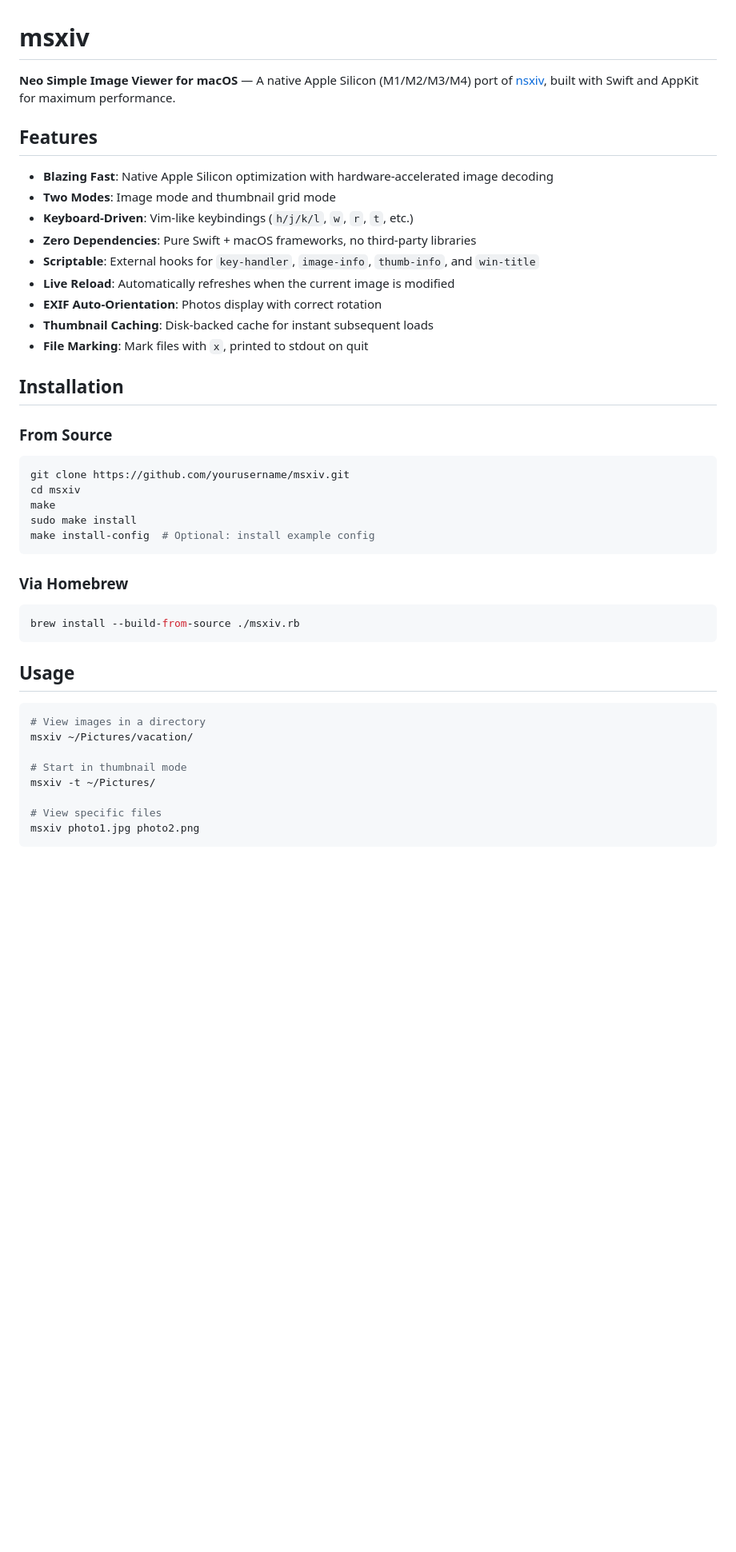
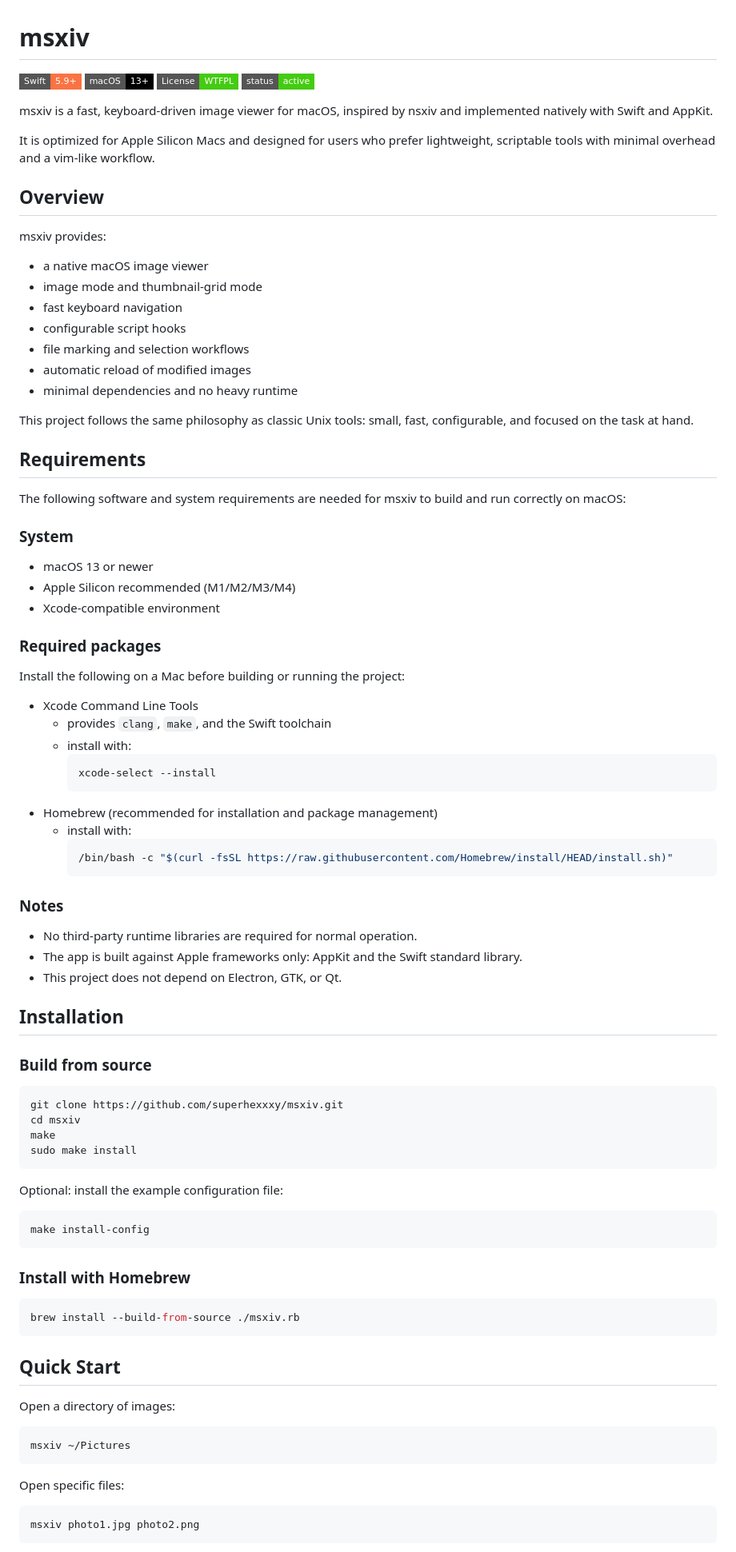
Before and after one commit to superhexxxy/msxiv, a Markdown page: README.md, the part around one of its changes. Shown at 80% size. Rendered like a GitHub page; badges without logos; blank space fills up the shorter version.

````diff
--- a/README.md
+++ b/README.md
@@ -1,47 +1,94 @@
 # msxiv
 
-**Neo Simple Image Viewer for macOS** — A native Apple Silicon (M1/M2/M3/M4) port of [nsxiv](https://github.com/nsxiv/nsxiv), built with Swift and AppKit for maximum performance.
+[![Swift](https://img.shields.io/badge/Swift-5.9+-FA7343?style=flat-square&logo=swift)](https://swift.org)
+[![macOS](https://img.shields.io/badge/macOS-13+-000000?style=flat-square&logo=apple)](https://www.apple.com/macos)
+[![License: WTFPL](https://img.shields.io/badge/License-WTFPL-brightgreen.svg?style=flat-square)](https://www.wtfpl.net/)
+[![Status](https://img.shields.io/badge/status-active-brightgreen?style=flat-square)](https://github.com/superhexxxy/msxiv)
 
-## Features
+msxiv is a fast, keyboard-driven image viewer for macOS, inspired by nsxiv and implemented natively with Swift and AppKit.
 
-- **Blazing Fast**: Native Apple Silicon optimization with hardware-accelerated image decoding
-- **Two Modes**: Image mode and thumbnail grid mode
-- **Keyboard-Driven**: Vim-like keybindings (`h/j/k/l`, `w`, `r`, `t`, etc.)
-- **Zero Dependencies**: Pure Swift + macOS frameworks, no third-party libraries
-- **Scriptable**: External hooks for `key-handler`, `image-info`, `thumb-info`, and `win-title`
-- **Live Reload**: Automatically refreshes when the current image is modified
-- **EXIF Auto-Orientation**: Photos display with correct rotation
-- **Thumbnail Caching**: Disk-backed cache for instant subsequent loads
-- **File Marking**: Mark files with `x`, printed to stdout on quit
+It is optimized for Apple Silicon Macs and designed for users who prefer lightweight, scriptable tools with minimal overhead and a vim-like workflow.
+
+## Overview
+
+msxiv provides:
+
+- a native macOS image viewer
+- image mode and thumbnail-grid mode
+- fast keyboard navigation
+- configurable script hooks
+- file marking and selection workflows
+- automatic reload of modified images
+- minimal dependencies and no heavy runtime
+
+This project follows the same philosophy as classic Unix tools: small, fast, configurable, and focused on the task at hand.
+
+## Requirements
+
+The following software and system requirements are needed for msxiv to build and run correctly on macOS:
+
+### System
+
+- macOS 13 or newer
+- Apple Silicon recommended (M1/M2/M3/M4)
+- Xcode-compatible environment
+
+### Required packages
+
+Install the following on a Mac before building or running the project:
+
+- Xcode Command Line Tools
+  - provides `clang`, `make`, and the Swift toolchain
+  - install with:
+    ```bash
+    xcode-select --install
+    ```
+- Homebrew (recommended for installation and package management)
+  - install with:
+    ```bash
+    /bin/bash -c "$(curl -fsSL https://raw.githubusercontent.com/Homebrew/install/HEAD/install.sh)"
+    ```
+
+### Notes
+
+- No third-party runtime libraries are required for normal operation.
+- The app is built against Apple frameworks only: AppKit and the Swift standard library.
+- This project does not depend on Electron, GTK, or Qt.
 
 ## Installation
 
-### From Source
+### Build from source
 
 ```bash
-git clone https://github.com/yourusername/msxiv.git
+git clone https://github.com/superhexxxy/msxiv.git
 cd msxiv
 make
 sudo make install
-make install-config  # Optional: install example config
 ```
 
-### Via Homebrew
+Optional: install the example configuration file:
+
+```bash
+make install-config
+```
+
+### Install with Homebrew
 
 ```bash
 brew install --build-from-source ./msxiv.rb
 ```
 
-## Usage
+## Quick Start
+
+Open a directory of images:
 
 ```bash
-# View images in a directory
-msxiv ~/Pictures/vacation/
+msxiv ~/Pictures
+```
 
-# Start in thumbnail mode
-msxiv -t ~/Pictures/
+Open specific files:
 
-# View specific files
+```bash
 msxiv photo1.jpg photo2.png
 ```
 
````
Also changed, not shown: other parts of README.md (+158 -62 lines).
